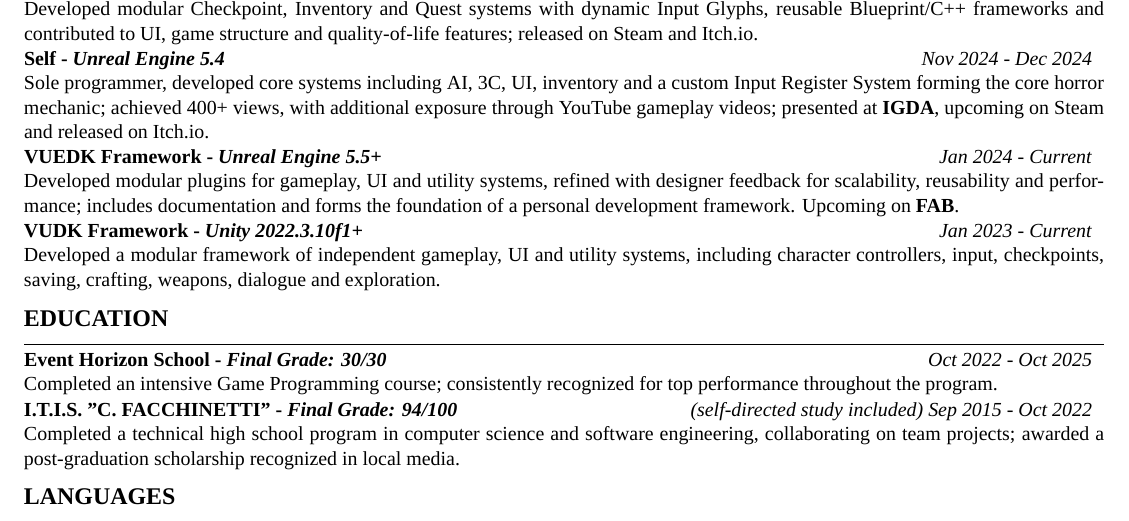
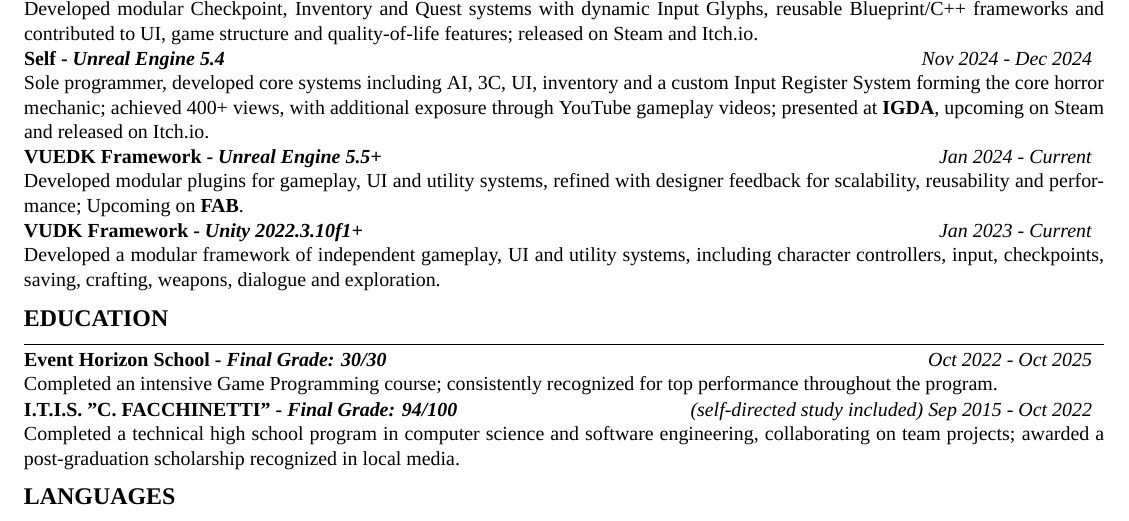
Before and after one commit to zVoyder/CVDF, a LaTeX document (main.tex): part of the page, cut so that both start at the same text. Compiled offline with XeLaTeX; a missing font is replaced by an installed copy or a similar font.

Commit message:
Update VUEDK Framework project description

```diff
--- a/main.tex
+++ b/main.tex
@@ -96,8 +96,7 @@
             achieved 400+ views, with additional exposure through YouTube gameplay videos; presented at \textbf{IGDA}, upcoming on Steam and released on Itch.io.
         }
         \project{VUEDK Framework - \textit{Unreal Engine 5.5+}}{Jan 2024 - Current}{
-            Developed modular plugins for gameplay, UI and utility systems, refined with designer feedback for scalability, reusability and performance;
-            includes documentation and forms the foundation of a personal development framework. Upcoming on \textbf{FAB}.
+            Developed modular plugins for gameplay, UI and utility systems, refined with designer feedback for scalability, reusability and performance; Upcoming on \textbf{FAB}.
         }
         \project{VUDK Framework - \textit{Unity 2022.3.10f1+}}{Jan 2023 - Current}{
             Developed a modular framework of independent gameplay, UI and utility systems, including character controllers, input, checkpoints, saving, crafting, weapons, dialogue and exploration.
```
Also changed, not shown: out/main.pdf, 2 other files.
